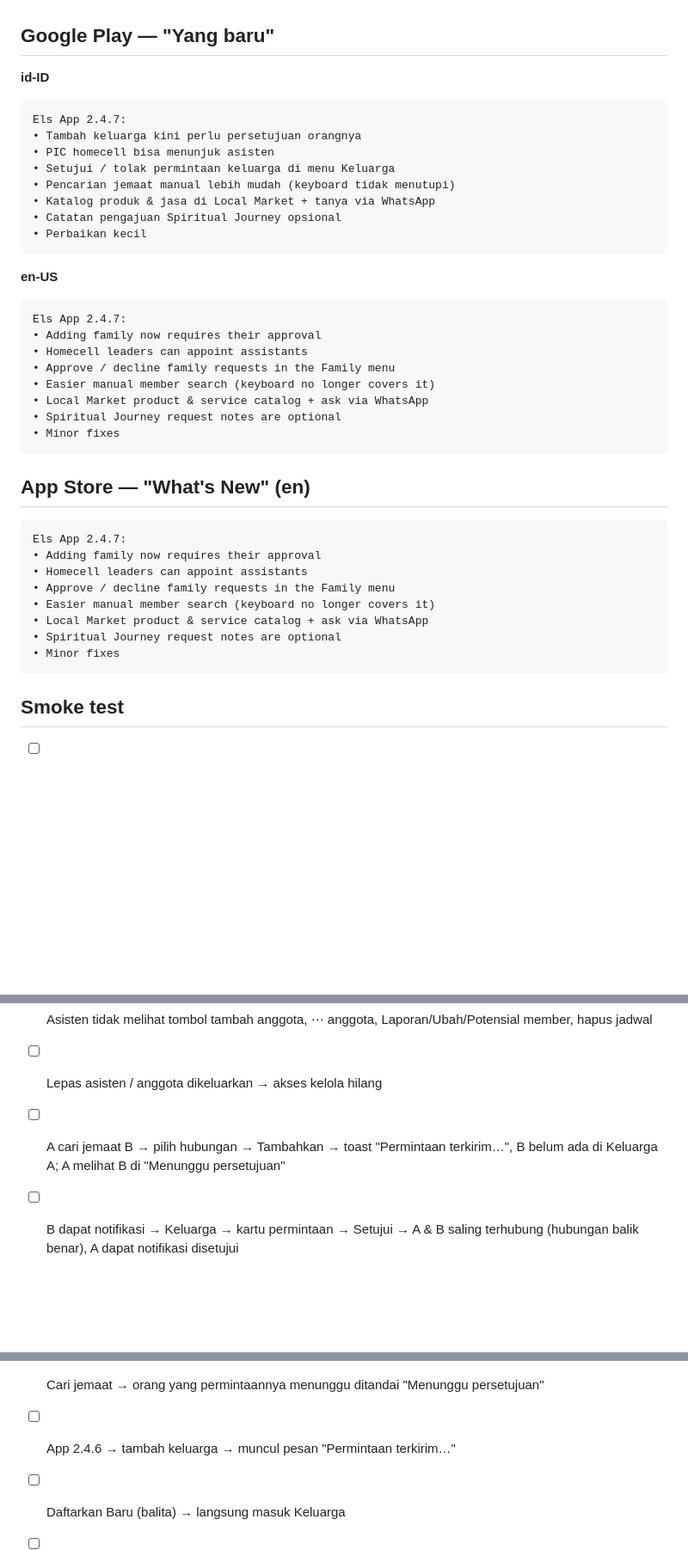
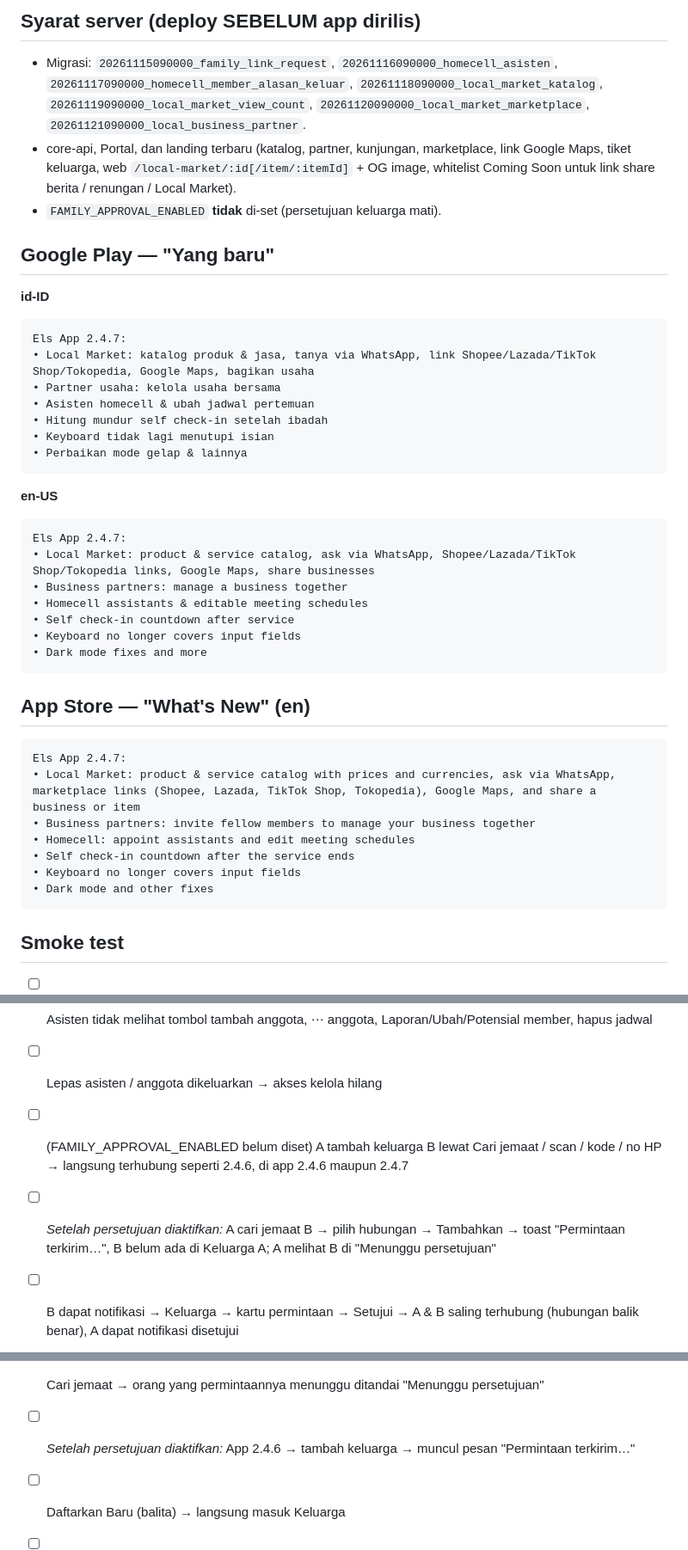
Before and after one commit to arichrst92/ecc-global-app, a Markdown page: docs/release-notes-v2.4.7.md, 3 parts joined by grey strips. Shown at 86% size. Rendered like a GitHub page; blank space fills up the shorter version.

Commit message:
docs: release notes v2.4.7

````diff
--- a/docs/release-notes-v2.4.7.md
+++ b/docs/release-notes-v2.4.7.md
@@ -33,38 +39,39 @@ App 2.4.6 ke bawah: menambah keluarga berakun juga menjadi permintaan — app la
+## Syarat server (deploy SEBELUM app dirilis)
+- Migrasi: `20261115090000_family_link_request`, `20261116090000_homecell_asisten`, `20261117090000_homecell_member_alasan_keluar`, `20261118090000_local_market_katalog`, `20261119090000_local_market_view_count`, `20261120090000_local_market_marketplace`, `20261121090000_local_business_partner`.
+- core-api, Portal, dan landing terbaru (katalog, partner, kunjungan, marketplace, link Google Maps, tiket keluarga, web `/local-market/:id[/item/:itemId]` + OG image, whitelist Coming Soon untuk link share berita / renungan / Local Market).
+- `FAMILY_APPROVAL_ENABLED` **tidak** di-set (persetujuan keluarga mati).
 
 ## Google Play — "Yang baru"
 **id-ID**
 ```
 Els App 2.4.7:
-• Tambah keluarga kini perlu persetujuan orangnya
-• PIC homecell bisa menunjuk asisten
-• Setujui / tolak permintaan keluarga di menu Keluarga
-• Pencarian jemaat manual lebih mudah (keyboard tidak menutupi)
-• Katalog produk & jasa di Local Market + tanya via WhatsApp
-• Catatan pengajuan Spiritual Journey opsional
-• Perbaikan kecil
+• Local Market: katalog produk & jasa, tanya via WhatsApp, link Shopee/Lazada/TikTok Shop/Tokopedia, Google Maps, bagikan usaha
+• Partner usaha: kelola usaha bersama
+• Asisten homecell & ubah jadwal pertemuan
+• Hitung mundur self check-in setelah ibadah
+• Keyboard tidak lagi menutupi isian
+• Perbaikan mode gelap & lainnya
 ```
 **en-US**
 ```
 Els App 2.4.7:
-• Adding family now requires their approval
-• Homecell leaders can appoint assistants
-• Approve / decline family requests in the Family menu
-• Easier manual member search (keyboard no longer covers it)
-• Local Market product & service catalog + ask via WhatsApp
-• Spiritual Journey request notes are optional
-• Minor fixes
+• Local Market: product & service catalog, ask via WhatsApp, Shopee/Lazada/TikTok Shop/Tokopedia links, Google Maps, share businesses
+• Business partners: manage a business together
+• Homecell assistants & editable meeting schedules
+• Self check-in countdown after service
+• Keyboard no longer covers input fields
+• Dark mode fixes and more
 ```
 
 ## App Store — "What's New" (en)
 ```
 Els App 2.4.7:
-• Adding family now requires their approval
-• Homecell leaders can appoint assistants
-• Approve / decline family requests in the Family menu
-• Easier manual member search (keyboard no longer covers it)
-• Local Market product & service catalog + ask via WhatsApp
-• Spiritual Journey request notes are optional
-• Minor fixes
+• Local Market: product & service catalog with prices and currencies, ask via WhatsApp, marketplace links (Shopee, Lazada, TikTok Shop, Tokopedia), Google Maps, and share a business or item
+• Business partners: invite fellow members to manage your business together
+• Homecell: appoint assistants and edit meeting schedules
+• Self check-in countdown after the service ends
+• Keyboard no longer covers input fields
+• Dark mode and other fixes
 ```
 
 ## Smoke test
@@ -77,13 +84,14 @@ Els App 2.4.7:
 - [ ] Asisten → homecell (view) → Kelola → Buat jadwal, scan/absen manual, catat tamu, upload lampiran, buat pengumuman & voting berhasil
 - [ ] Asisten tidak melihat tombol tambah anggota, ⋯ anggota, Laporan/Ubah/Potensial member, hapus jadwal
 - [ ] Lepas asisten / anggota dikeluarkan → akses kelola hilang
-- [ ] A cari jemaat B → pilih hubungan → Tambahkan → toast "Permintaan terkirim…", B belum ada di Keluarga A; A melihat B di "Menunggu persetujuan"
+- [ ] (FAMILY_APPROVAL_ENABLED belum diset) A tambah keluarga B lewat Cari jemaat / scan / kode / no HP → langsung terhubung seperti 2.4.6, di app 2.4.6 maupun 2.4.7
+- [ ] *Setelah persetujuan diaktifkan:* A cari jemaat B → pilih hubungan → Tambahkan → toast "Permintaan terkirim…", B belum ada di Keluarga A; A melihat B di "Menunggu persetujuan"
 - [ ] B dapat notifikasi → Keluarga → kartu permintaan → Setujui → A & B saling terhubung (hubungan balik benar), A dapat notifikasi disetujui
 - [ ] Ulangi dengan Tolak → A dapat notifikasi ditolak; A Batalkan permintaan yang masih menunggu
 - [ ] A scan QR / input kode C yang tanggungan (tanpa HP) → permintaan masuk ke wali C
 - [ ] Wali menambahkan tanggungannya sendiri via kode → langsung terhubung
 - [ ] Cari jemaat → orang yang permintaannya menunggu ditandai "Menunggu persetujuan"
-- [ ] App 2.4.6 → tambah keluarga → muncul pesan "Permintaan terkirim…"
+- [ ] *Setelah persetujuan diaktifkan:* App 2.4.6 → tambah keluarga → muncul pesan "Permintaan terkirim…"
 - [ ] Daftarkan Baru (balita) → langsung masuk Keluarga
 - [ ] Tambah anggota homecell → input manual → keyboard tidak menutupi, hasil bisa diketuk (Android & iOS)
 - [ ] Spiritual Journey → ajukan update tanpa catatan → terkirim
````
Also changed, not shown: other parts of docs/release-notes-v2.4.7.md (+39 -27 lines).
